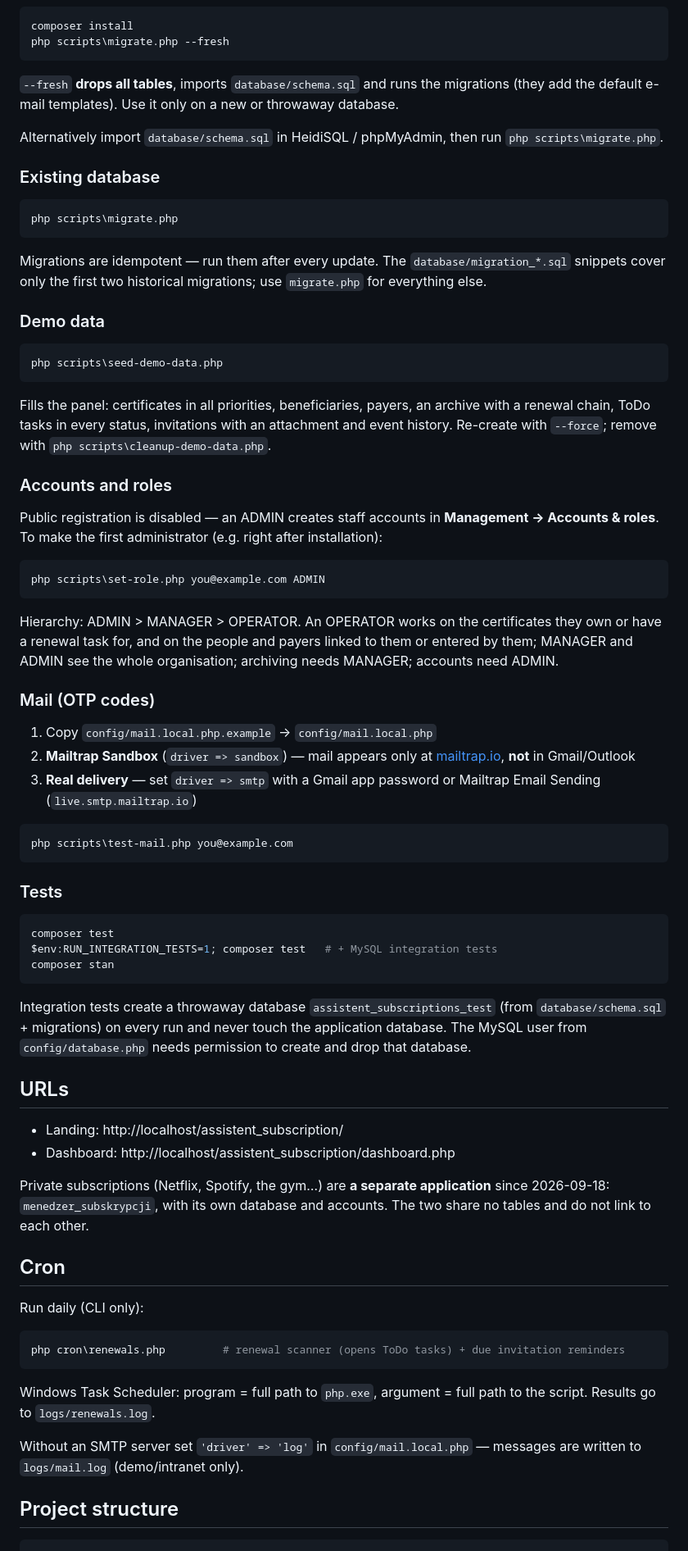
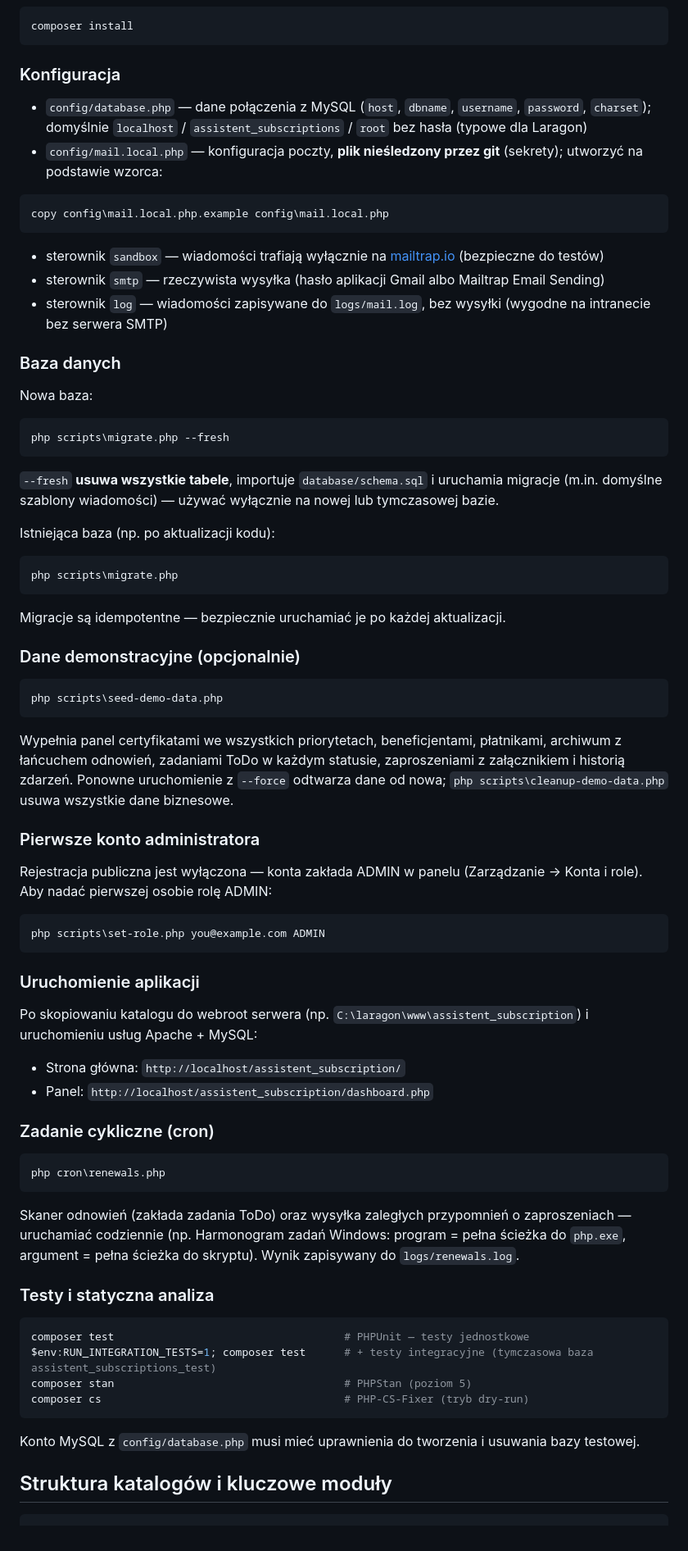
Before and after one commit to llumiiss/diploma, a Markdown page: README.md, the part around one of its changes. Shown at 82% size. Drawn GitHub-style.

````diff
--- a/README.md
+++ b/README.md
@@ -20,81 +40,82 @@ Engineering thesis project: a LAMP web application for managing certificates (qu
 
 ```powershell
 composer install
+```
+
+### Konfiguracja
+
+- `config/database.php` — dane połączenia z MySQL (`host`, `dbname`, `username`, `password`, `charset`); domyślnie `localhost` / `assistent_subscriptions` / `root` bez hasła (typowe dla Laragon)
+- `config/mail.local.php` — konfiguracja poczty, **plik nieśledzony przez git** (sekrety); utworzyć na podstawie wzorca:
+
+```powershell
+copy config\mail.local.php.example config\mail.local.php
+```
+
+  - sterownik `sandbox` — wiadomości trafiają wyłącznie na [mailtrap.io](https://mailtrap.io) (bezpieczne do testów)
+  - sterownik `smtp` — rzeczywista wysyłka (hasło aplikacji Gmail albo Mailtrap Email Sending)
+  - sterownik `log` — wiadomości zapisywane do `logs/mail.log`, bez wysyłki (wygodne na intranecie bez serwera SMTP)
+
+### Baza danych
+
+Nowa baza:
+
+```powershell
 php scripts\migrate.php --fresh
 ```
 
-`--fresh` **drops all tables**, imports `database/schema.sql` and runs the migrations (they add the default e-mail templates). Use it only on a new or throwaway database.
+`--fresh` **usuwa wszystkie tabele**, importuje `database/schema.sql` i uruchamia migracje (m.in. domyślne szablony wiadomości) — używać wyłącznie na nowej lub tymczasowej bazie.
 
-Alternatively import `database/schema.sql` in HeidiSQL / phpMyAdmin, then run `php scripts\migrate.php`.
-
-### Existing database
+Istniejąca baza (np. po aktualizacji kodu):
 
 ```powershell
 php scripts\migrate.php
 ```
 
-Migrations are idempotent — run them after every update. The `database/migration_*.sql` snippets cover only the first two historical migrations; use `migrate.php` for everything else.
+Migracje są idempotentne — bezpiecznie uruchamiać je po każdej aktualizacji.
 
-### Demo data
+### Dane demonstracyjne (opcjonalnie)
 
 ```powershell
 php scripts\seed-demo-data.php
 ```
 
-Fills the panel: certificates in all priorities, beneficiaries, payers, an archive with a renewal chain, ToDo tasks in every status, invitations with an attachment and event history. Re-create with `--force`; remove with `php scripts\cleanup-demo-data.php`.
+Wypełnia panel certyfikatami we wszystkich priorytetach, beneficjentami, płatnikami, archiwum z łańcuchem odnowień, zadaniami ToDo w każdym statusie, zaproszeniami z załącznikiem i historią zdarzeń. Ponowne uruchomienie z `--force` odtwarza dane od nowa; `php scripts\cleanup-demo-data.php` usuwa wszystkie dane biznesowe.
 
-### Accounts and roles
+### Pierwsze konto administratora
 
-Public registration is disabled — an ADMIN creates staff accounts in **Management → Accounts & roles**. To make the first administrator (e.g. right after installation):
+Rejestracja publiczna jest wyłączona — konta zakłada ADMIN w panelu (Zarządzanie → Konta i role). Aby nadać pierwszej osobie rolę ADMIN:
 
 ```powershell
 php scripts\set-role.php you@example.com ADMIN
 ```
 
-Hierarchy: ADMIN > MANAGER > OPERATOR. An OPERATOR works on the certificates they own or have a renewal task for, and on the people and payers linked to them or entered by them; MANAGER and ADMIN see the whole organisation; archiving needs MANAGER; accounts need ADMIN.
+### Uruchomienie aplikacji
 
-### Mail (OTP codes)
+Po skopiowaniu katalogu do webroot serwera (np. `C:\laragon\www\assistent_subscription`) i uruchomieniu usług Apache + MySQL:
 
-1. Copy `config/mail.local.php.example` → `config/mail.local.php`
-2. **Mailtrap Sandbox** (`driver => sandbox`) — mail appears only at [mailtrap.io](https://mailtrap.io), **not** in Gmail/Outlook
-3. **Real delivery** — set `driver => smtp` with a Gmail app password or Mailtrap Email Sending (`live.smtp.mailtrap.io`)
+- Strona główna: `http://localhost/assistent_subscription/`
+- Panel: `http://localhost/assistent_subscription/dashboard.php`
+
+### Zadanie cykliczne (cron)
 
 ```powershell
-php scripts\test-mail.php you@example.com
+php cron\renewals.php
 ```
 
-### Tests
+Skaner odnowień (zakłada zadania ToDo) oraz wysyłka zaległych przypomnień o zaproszeniach — uruchamiać codziennie (np. Harmonogram zadań Windows: program = pełna ścieżka do `php.exe`, argument = pełna ścieżka do skryptu). Wynik zapisywany do `logs/renewals.log`.
+
+### Testy i statyczna analiza
 
 ```powershell
-composer test
-$env:RUN_INTEGRATION_TESTS=1; composer test   # + MySQL integration tests
-composer stan
+composer test                                    # PHPUnit — testy jednostkowe
+$env:RUN_INTEGRATION_TESTS=1; composer test      # + testy integracyjne (tymczasowa baza assistent_subscriptions_test)
+composer stan                                    # PHPStan (poziom 5)
+composer cs                                      # PHP-CS-Fixer (tryb dry-run)
 ```
 
-Integration tests create a throwaway database `assistent_subscriptions_test` (from `database/schema.sql` + migrations) on every run and never touch the application database. The MySQL user from `config/database.php` needs permission to create and drop that database.
+Konto MySQL z `config/database.php` musi mieć uprawnienia do tworzenia i usuwania bazy testowej.
 
-## URLs
-
-- Landing: http://localhost/assistent_subscription/
-- Dashboard: http://localhost/assistent_subscription/dashboard.php
-
-Private subscriptions (Netflix, Spotify, the gym…) are **a separate application** since 2026-09-18:
-`menedzer_subskrypcji`, with its own database and accounts. The two share no tables and do not link
-to each other.
-
-## Cron
-
-Run daily (CLI only):
-
-```powershell
-php cron\renewals.php         # renewal scanner (opens ToDo tasks) + due invitation reminders
-```
-
-Windows Task Scheduler: program = full path to `php.exe`, argument = full path to the script. Results go to `logs/renewals.log`.
-
-Without an SMTP server set `'driver' => 'log'` in `config/mail.local.php` — messages are written to `logs/mail.log` (demo/intranet only).
-
-## Project structure
+## Struktura katalogów i kluczowe moduły
 
 ```
 assistent_subscription/
````
Also changed, not shown: other parts of README.md (+83 -44 lines).
